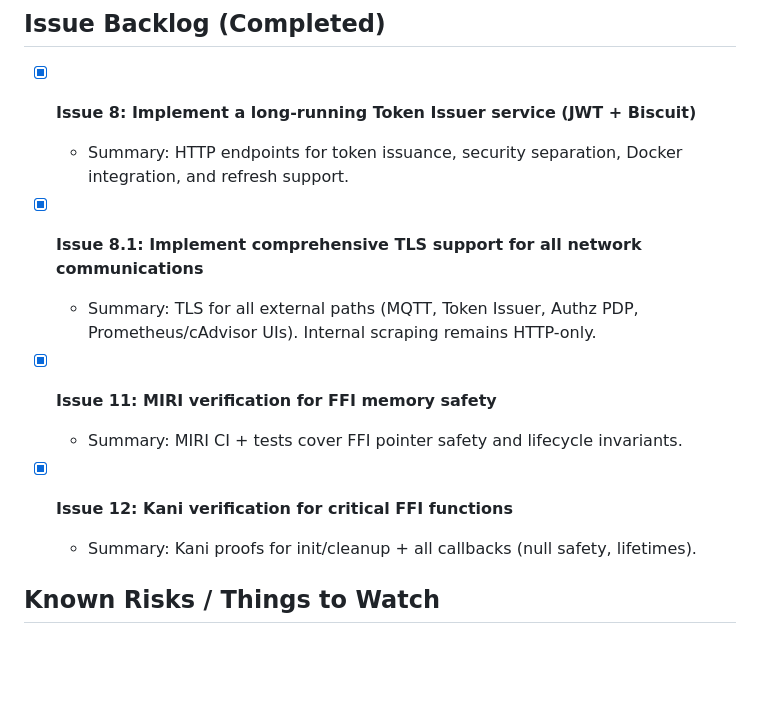
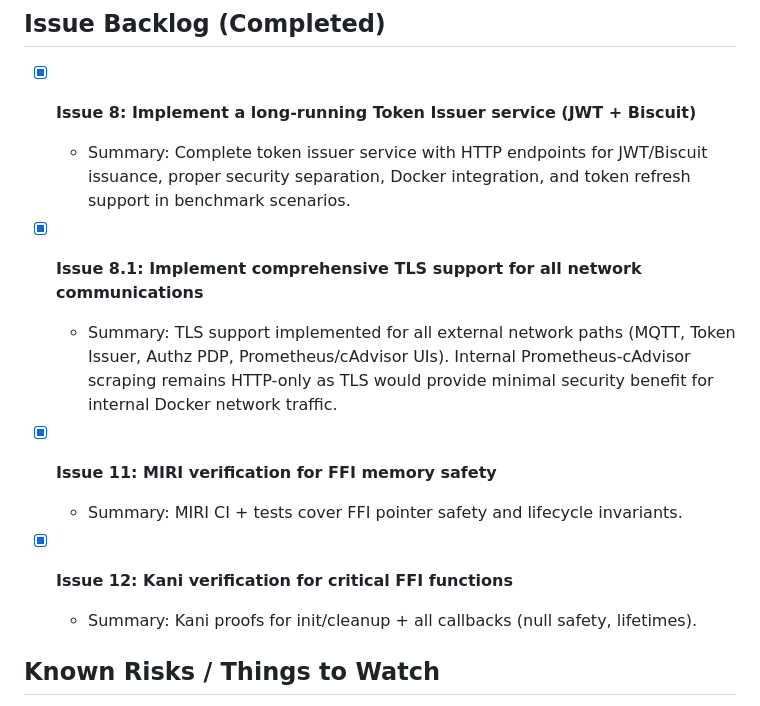
Before and after one commit to thehouseisonfire/TCC, a Markdown page: PROGRESS.md, the part around the change. Drawn GitHub-style; blank space fills up the shorter version.

Commit message:
Update completed issue descriptions in PROGRESS.md
- Enhanced summary for Issue 8: Token Issuer service with detailed features
- Improved description for Issue 8.1: TLS support implementation details
- Refined summary for Issue 12: Kani verification for FFI functions

```diff
--- a/PROGRESS.md
+++ b/PROGRESS.md
@@ -674,16 +674,23 @@ machine and record the first results/known issues).
 ## Issue Backlog (Completed)
 
 - [x] **Issue 8: Implement a long-running Token Issuer service (JWT + Biscuit)**
-  - Summary: HTTP endpoints for token issuance, security separation, Docker integration, and refresh support.
+  - Summary: Complete token issuer service with HTTP endpoints for JWT/Biscuit
+    issuance, proper security separation, Docker integration, and token refresh
+    support in benchmark scenarios.
 
-- [x] **Issue 8.1: Implement comprehensive TLS support for all network communications**
-  - Summary: TLS for all external paths (MQTT, Token Issuer, Authz PDP, Prometheus/cAdvisor UIs). Internal scraping remains HTTP-only.
+- [x] **Issue 8.1: Implement comprehensive TLS support for all network
+      communications**
+  - Summary: TLS support implemented for all external network paths (MQTT, Token
+    Issuer, Authz PDP, Prometheus/cAdvisor UIs). Internal Prometheus-cAdvisor
+    scraping remains HTTP-only as TLS would provide minimal security benefit for
+    internal Docker network traffic.
 
 - [x] **Issue 11: MIRI verification for FFI memory safety**
   - Summary: MIRI CI + tests cover FFI pointer safety and lifecycle invariants.
 
 - [x] **Issue 12: Kani verification for critical FFI functions**
-  - Summary: Kani proofs for init/cleanup + all callbacks (null safety, lifetimes).
+  - Summary: Kani proofs for init/cleanup + all callbacks (null safety,
+    lifetimes).
 
 ## Known Risks / Things to Watch
 
```
